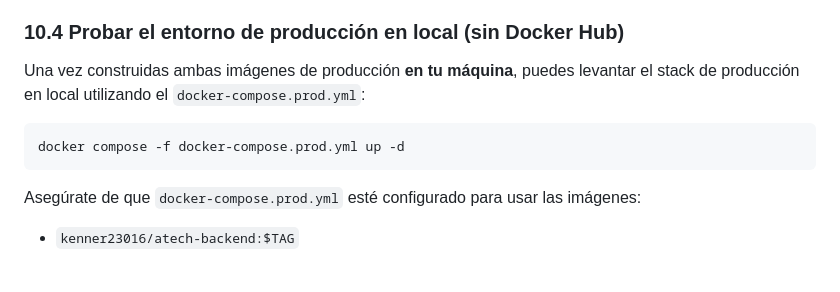
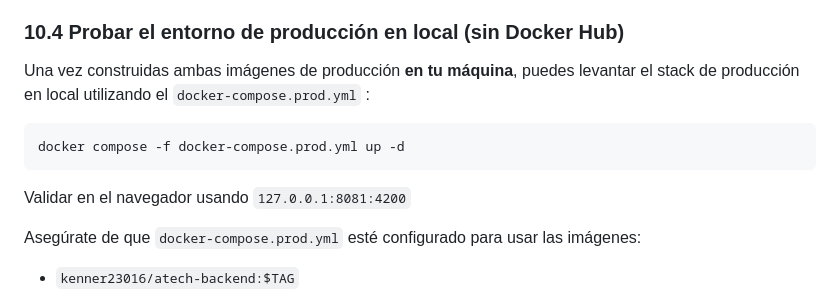
Before and after one commit to Kenner23016/Atech, a Markdown page: README.md, the part around the change. Drawn GitHub-style; blank space fills up the shorter version.

Commit message:
Update README with validation step for Docker
Added validation step for local production environment.

````diff
--- a/README.md
+++ b/README.md
@@ -244,11 +244,12 @@ docker build -t kenner23016/atech-frontend:$TAG   -f frontend/Dockerfile.prod ./
 ### 10.4 Probar el entorno de producción en local (sin Docker Hub)
 
 Una vez construidas ambas imágenes de producción **en tu máquina**, puedes levantar el stack
-de producción en local utilizando el `docker-compose.prod.yml`:
+de producción en local utilizando el `docker-compose.prod.yml` :
 
 ```bash
 docker compose -f docker-compose.prod.yml up -d
 ```
+Validar en el navegador usando `127.0.0.1:8081:4200`
 
 Asegúrate de que `docker-compose.prod.yml` esté configurado para usar las imágenes:
 - `kenner23016/atech-backend:$TAG`
````
